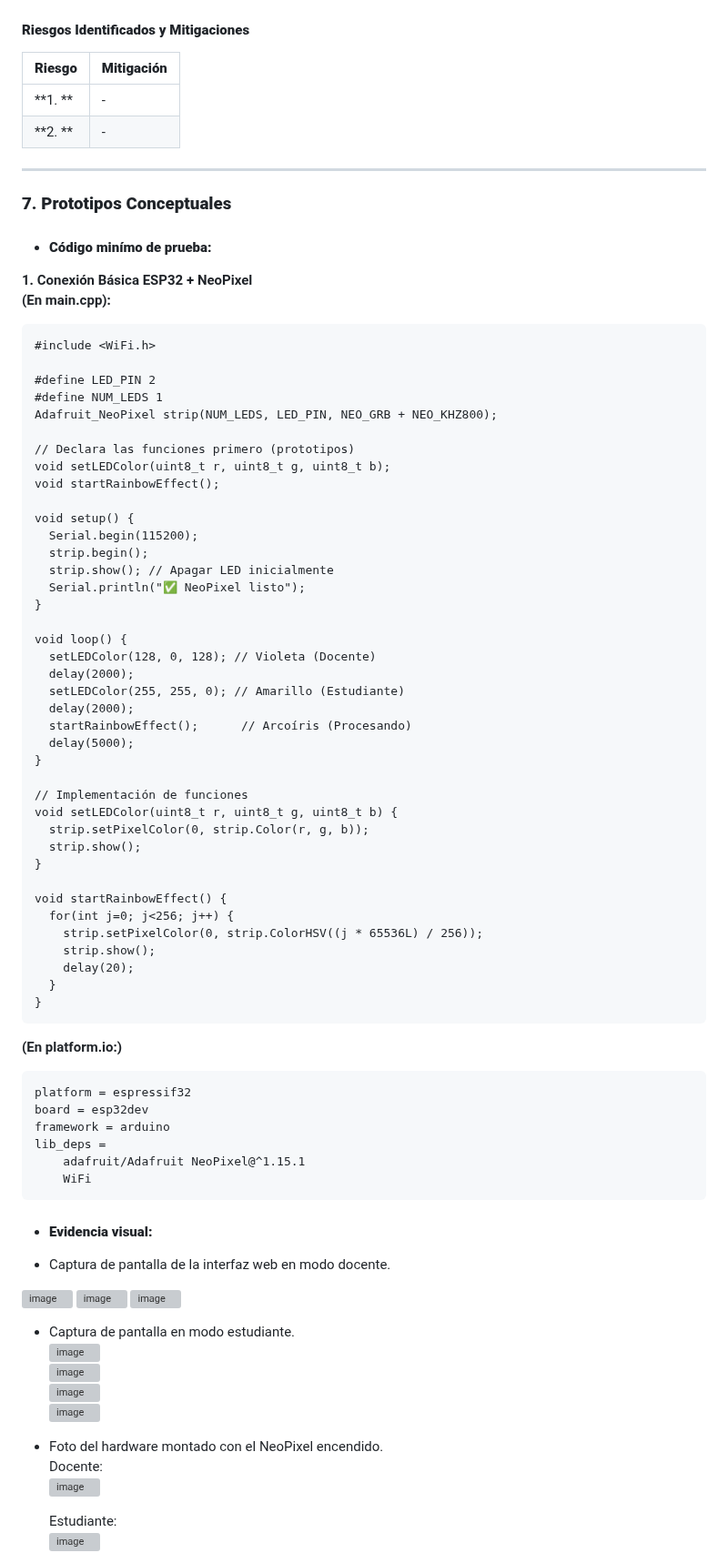
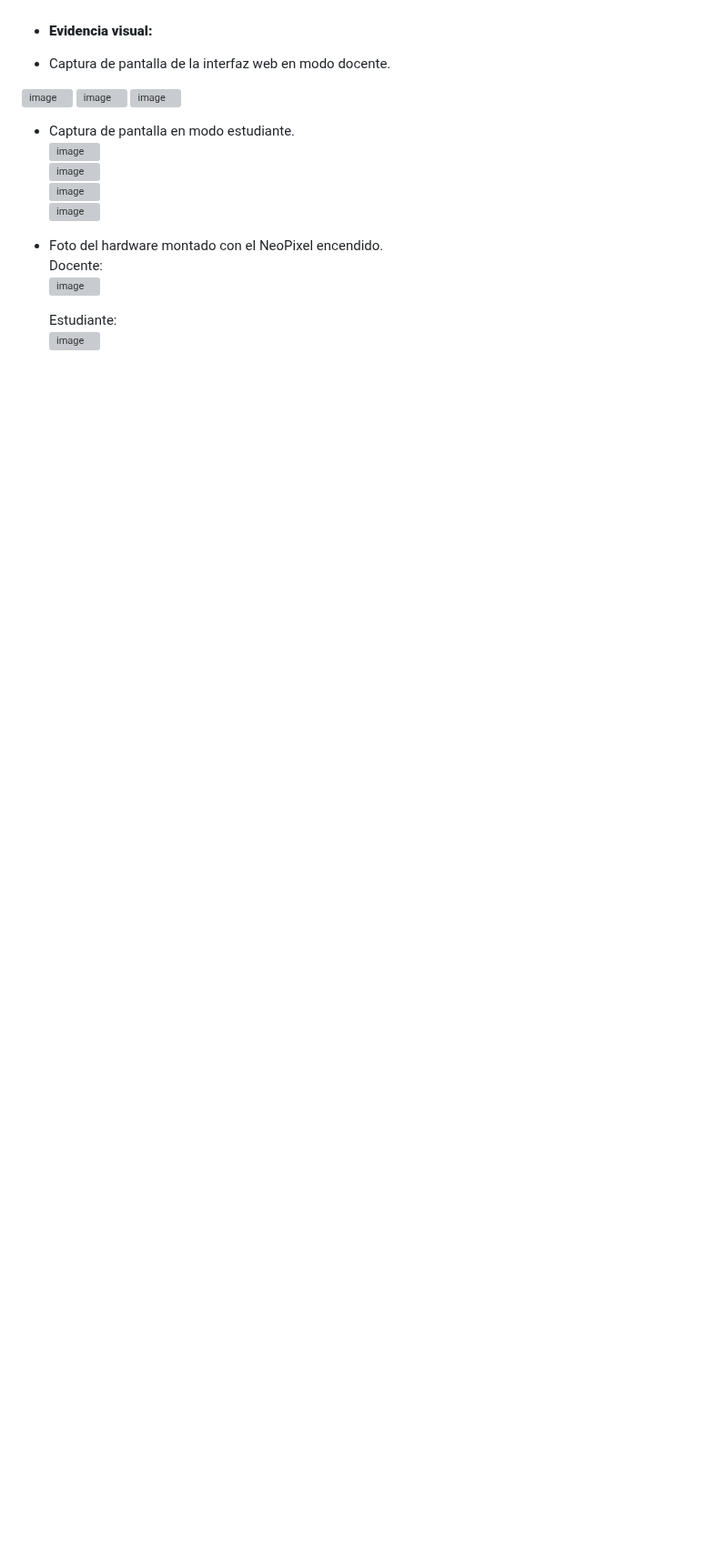
Before and after one commit to yulteablumm/ExpoCENFO-2025, a Markdown page: README.md, the part around one of its changes. Shown at 91% size. Rendered like a GitHub page; blank space fills up the shorter version; grey boxes are pictures that could not be loaded.

````diff
--- a/README.md
+++ b/README.md
@@ -200,70 +186,3 @@ Desarrollar un asistente educativo con IA basado en ESP32 que, mediante una inte
-#### **Riesgos Identificados y Mitigaciones**
-
-| **Riesgo**                          | **Mitigación** |
-|-------------------------------------|----------------|
-| **1. ** | -  |
-| **2. **       | -  |
-
----
-
-### **7. Prototipos Conceptuales**
-- #### **Código minímo de prueba:**
-**1. Conexión Básica ESP32 + NeoPixel**
-**(En main.cpp):**
-```#include <Adafruit_NeoPixel.h>
-#include <WiFi.h>
-
-#define LED_PIN 2
-#define NUM_LEDS 1
-Adafruit_NeoPixel strip(NUM_LEDS, LED_PIN, NEO_GRB + NEO_KHZ800);
-
-// Declara las funciones primero (prototipos)
-void setLEDColor(uint8_t r, uint8_t g, uint8_t b);
-void startRainbowEffect();
-
-void setup() {
-  Serial.begin(115200);
-  strip.begin();
-  strip.show(); // Apagar LED inicialmente
-  Serial.println("✅ NeoPixel listo");
-}
-
-void loop() {
-  setLEDColor(128, 0, 128); // Violeta (Docente)
-  delay(2000);
-  setLEDColor(255, 255, 0); // Amarillo (Estudiante)
-  delay(2000);
-  startRainbowEffect();      // Arcoíris (Procesando)
-  delay(5000);
-}
-
-// Implementación de funciones
-void setLEDColor(uint8_t r, uint8_t g, uint8_t b) {
-  strip.setPixelColor(0, strip.Color(r, g, b));
-  strip.show();
-}
-
-void startRainbowEffect() {
-  for(int j=0; j<256; j++) {
-    strip.setPixelColor(0, strip.ColorHSV((j * 65536L) / 256));
-    strip.show();
-    delay(20);
-  }
-}
-```
-
-
-**(En platform.io:)**
-
-```[env:esp32dev]
-platform = espressif32
-board = esp32dev
-framework = arduino
-lib_deps =
-    adafruit/Adafruit NeoPixel@^1.15.1
-    WiFi
-```
-
 
 - #### **Evidencia visual:**
 
````
Also changed, not shown: other parts of README.md (+0 -14 lines).
